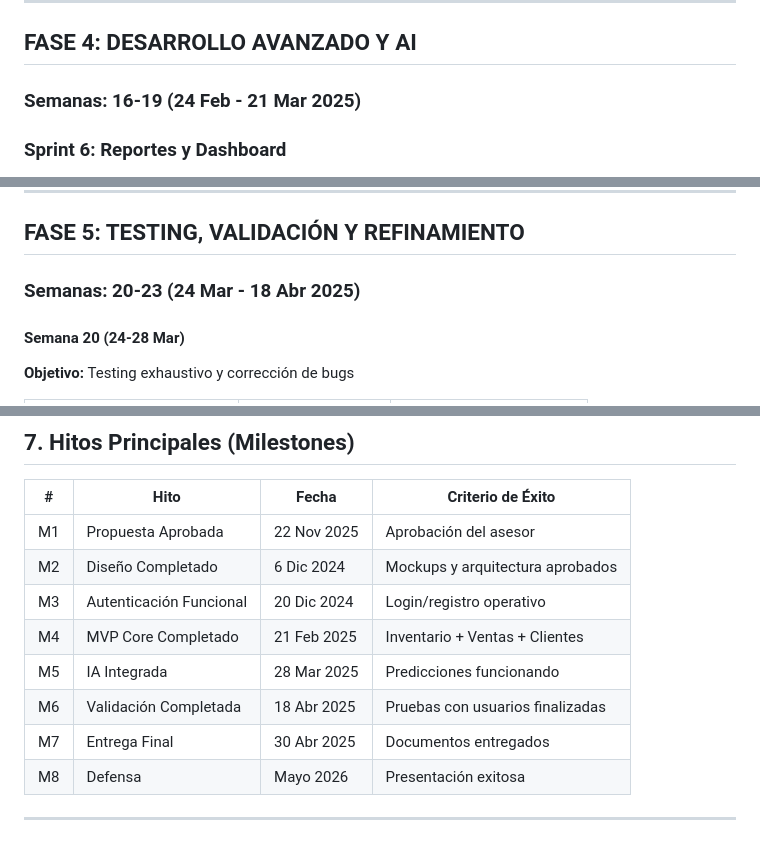
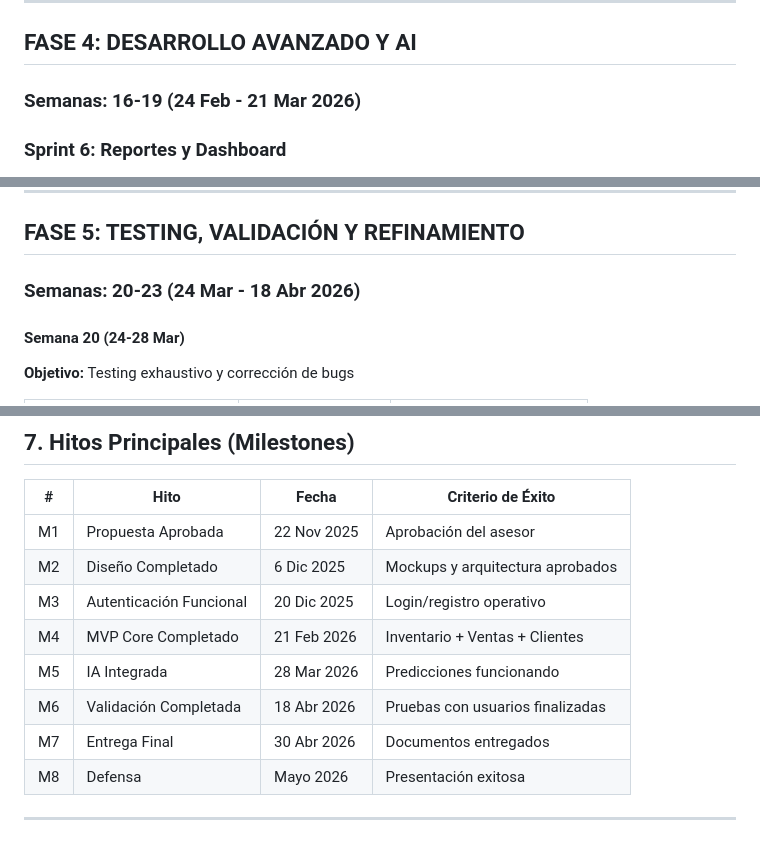
Before and after one commit to Tech-Craft-Resources/orbit-engine, a Markdown page: docs/planteamiento/03-cronograma.md, 3 parts joined by grey strips. GitHub-like rendering.

```diff
--- a/docs/planteamiento/03-cronograma.md
+++ b/docs/planteamiento/03-cronograma.md
@@ -302,7 +302,7 @@ Este cronograma establece la planificación completa del proyecto OrbitEngine de
 
 ## FASE 4: DESARROLLO AVANZADO Y AI
 
-### Semanas: 16-19 (24 Feb - 21 Mar 2025)
+### Semanas: 16-19 (24 Feb - 21 Mar 2026)
 
 ### Sprint 6: Reportes y Dashboard
 
@@ -356,7 +356,7 @@ Este cronograma establece la planificación completa del proyecto OrbitEngine de
 
 ## FASE 5: TESTING, VALIDACIÓN Y REFINAMIENTO
 
-### Semanas: 20-23 (24 Mar - 18 Abr 2025)
+### Semanas: 20-23 (24 Mar - 18 Abr 2026)
 
 #### Semana 20 (24-28 Mar)
 
@@ -521,12 +521,12 @@ Sem 5: [====Entrega====]
 | #   | Hito                    | Fecha       | Criterio de Éxito                |
 | --- | ----------------------- | ----------- | -------------------------------- |
 | M1  | Propuesta Aprobada      | 22 Nov 2025 | Aprobación del asesor            |
-| M2  | Diseño Completado       | 6 Dic 2024  | Mockups y arquitectura aprobados |
-| M3  | Autenticación Funcional | 20 Dic 2024 | Login/registro operativo         |
-| M4  | MVP Core Completado     | 21 Feb 2025 | Inventario + Ventas + Clientes   |
-| M5  | IA Integrada            | 28 Mar 2025 | Predicciones funcionando         |
-| M6  | Validación Completada   | 18 Abr 2025 | Pruebas con usuarios finalizadas |
-| M7  | Entrega Final           | 30 Abr 2025 | Documentos entregados            |
+| M2  | Diseño Completado       | 6 Dic 2025  | Mockups y arquitectura aprobados |
+| M3  | Autenticación Funcional | 20 Dic 2025 | Login/registro operativo         |
+| M4  | MVP Core Completado     | 21 Feb 2026 | Inventario + Ventas + Clientes   |
+| M5  | IA Integrada            | 28 Mar 2026 | Predicciones funcionando         |
+| M6  | Validación Completada   | 18 Abr 2026 | Pruebas con usuarios finalizadas |
+| M7  | Entrega Final           | 30 Abr 2026 | Documentos entregados            |
 | M8  | Defensa                 | Mayo 2026   | Presentación exitosa             |
 
 ---
```
Also changed, not shown: docs/planteamiento/02-requisitos.md (+6 -4 lines), docs/planteamiento/SRS.md (+2 -2 lines).
